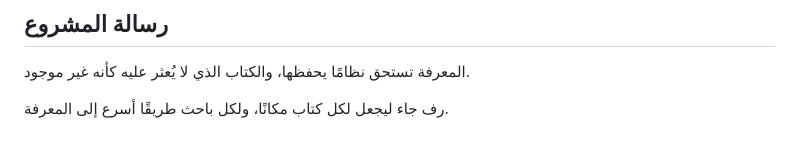
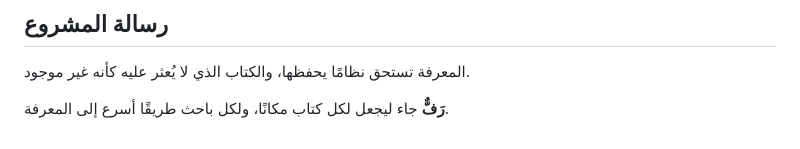
Before and after one commit to Hzifa33/raff, a Markdown page: README.md, the part around the change. Drawn GitHub-style.

Commit message:
Update text formatting in README.md

```diff
--- a/README.md
+++ b/README.md
@@ -183,4 +183,4 @@ assets/                الشعار والأيقونات
 
 المعرفة تستحق نظامًا يحفظها، والكتاب الذي لا يُعثر عليه كأنه غير موجود.
 
-رف جاء ليجعل لكل كتاب مكانًا، ولكل باحث طريقًا أسرع إلى المعرفة.
+**رَفٌّ** جاء ليجعل لكل كتاب مكانًا، ولكل باحث طريقًا أسرع إلى المعرفة.
```
